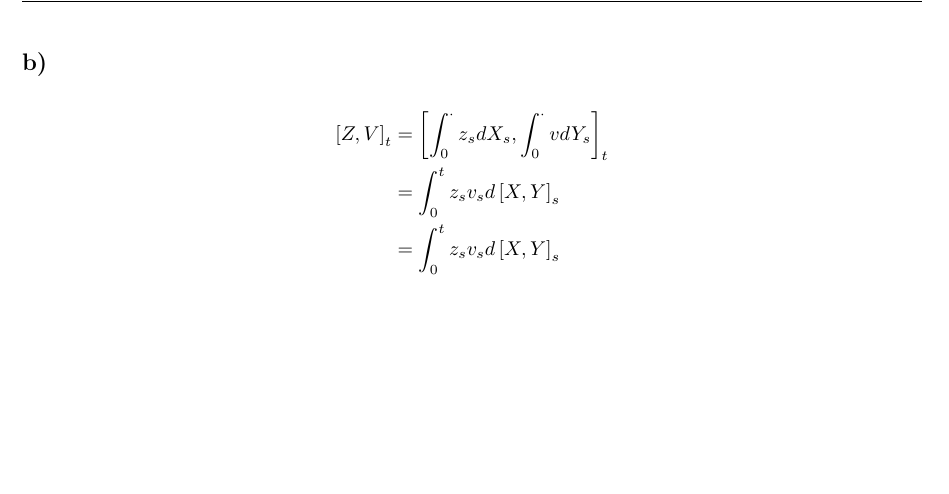
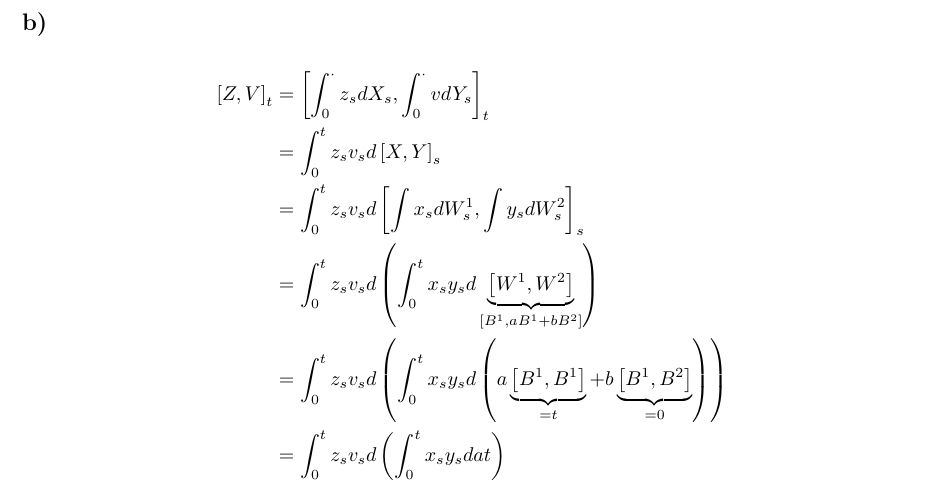
Before and after one commit to lampe142/CTF2, a LaTeX document (ex1/ex1b.tex): part of the page, cut so that both start at the same text, the shorter picture padded with empty space. Compiled offline with pdfLaTeX.

Commit message:
weitergearbeitet ex1b.tex

```diff
--- a/ex1/ex1b.tex
+++ b/ex1/ex1b.tex
@@ -7,7 +7,12 @@
 \begin{align*}
 	\qcVar{Z}{V}_t &= \qcVar{\int_0^\cdot z_s dX_s}{\int_0^\cdot v dY_s}_t\\
 &= \int_0^t z_s v_s d \qcVar{X}{Y}_s\\
-&= \int_0^t z_s v_s d \qcVar{X}{Y}_s
+&= \int_0^t z_s v_s d \qcVar{\int x_s dW^1_s}{\int y_s dW^2_s}_s\\
+&= \int_0^t z_s v_s d \lb \int_0^t x_s y_s d \underbrace{\qcVar{W^1}{W^2}}
+_{\qcVar{B^1}{aB^1+bB^2}} \rb \\
+&= \int_0^t z_s v_s d \lb \int_0^t x_s y_s d \lb a \underbrace{\qcVar{B^1}{B^1}}_{=t}
++b \underbrace{\qcVar{B^1}{B^2}}_{=0} \rb \rb \\
+&= \int_0^t z_s v_s d \lb \int_0^t x_s y_s d at \rb
 \end{align*}
 
 
```
Also changed, not shown: ex1/document.pdf, 1 other file.
